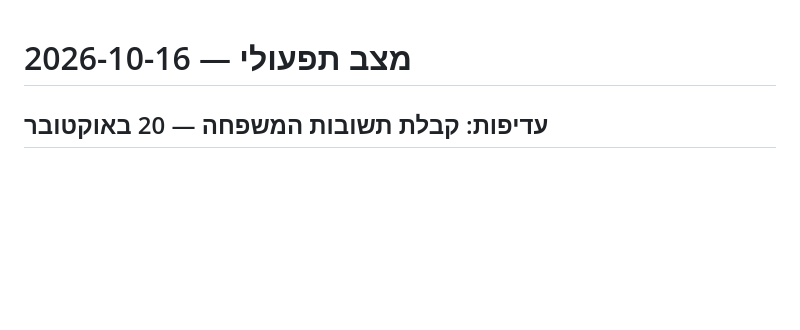
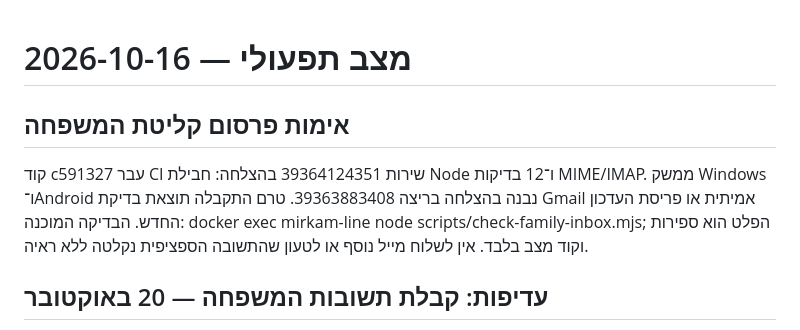
Before and after one commit to MARK-avigail/mirkam-line, a Markdown page: docs/CURRENT-OPERATIONS-HE.md, the part around the change. Drawn GitHub-style; blank space fills up the shorter version.

```diff
--- a/docs/CURRENT-OPERATIONS-HE.md
+++ b/docs/CURRENT-OPERATIONS-HE.md
@@ -1,4 +1,7 @@
 # מצב תפעולי — 2026-10-16
+
+## אימות פרסום קליטת המשפחה
+קוד c591327 עבר CI שירות 39364124351 בהצלחה: חבילת Node ו־12 בדיקות MIME/IMAP. ממשק Windows ו־Android נבנה בהצלחה בריצה 39363883408. טרם התקבלה תוצאת בדיקת Gmail אמיתית או פריסת העדכון החדש. הבדיקה המוכנה: docker exec mirkam-line node scripts/check-family-inbox.mjs; הפלט הוא ספירות וקוד מצב בלבד. אין לשלוח מייל נוסף או לטעון שהתשובה הספציפית נקלטה ללא ראיה.
 
 ## עדיפות: קבלת תשובות המשפחה — 20 באוקטובר
 המשתמשת שלחה תשובת מייל וביקשה בדיקה דחופה בתוכנה ובקו. נמצא שהיה חסר קורא תיבה אוטומטי; אין לטעון שהקבלה עבדה רק מפני שמייל יוצא התקבל. נוסף מתאם Gmail/IMAP בקריאה בלבד באמצעות ההגדרות הקיימות, בדיקת שרשור ואיש קשר/אימות דומיין, מניעת כפילות ושמירה אטומית, קליטה אוטומטית וכפתור בדיקה בניהול. בדיקות מקומיות עברו: 3,284 בדיקות Node ועוד 12 בדיקות Python; כולל מסלול parser → שמירה → ניהול → שלוחה 4/2, וכן דפדוף הודעות ארוכות ללא חיתוך. התשובה הספציפית ותיבת Gmail האמיתית טרם נבדקו בסביבה זו. הפעלת העדכון הקודם אושרה בצילום 1000038288 עם VOICE_RELEASE_REGISTERED; מזהה commit אינו נראה. העדכון לקבלת מיילים דורש פריסה חדשה. פרטים: FAMILY-REPLIES-HE.md.
```
Also changed, not shown: docs/FAMILY-REPLIES-HE.md (+3 -0 lines).
